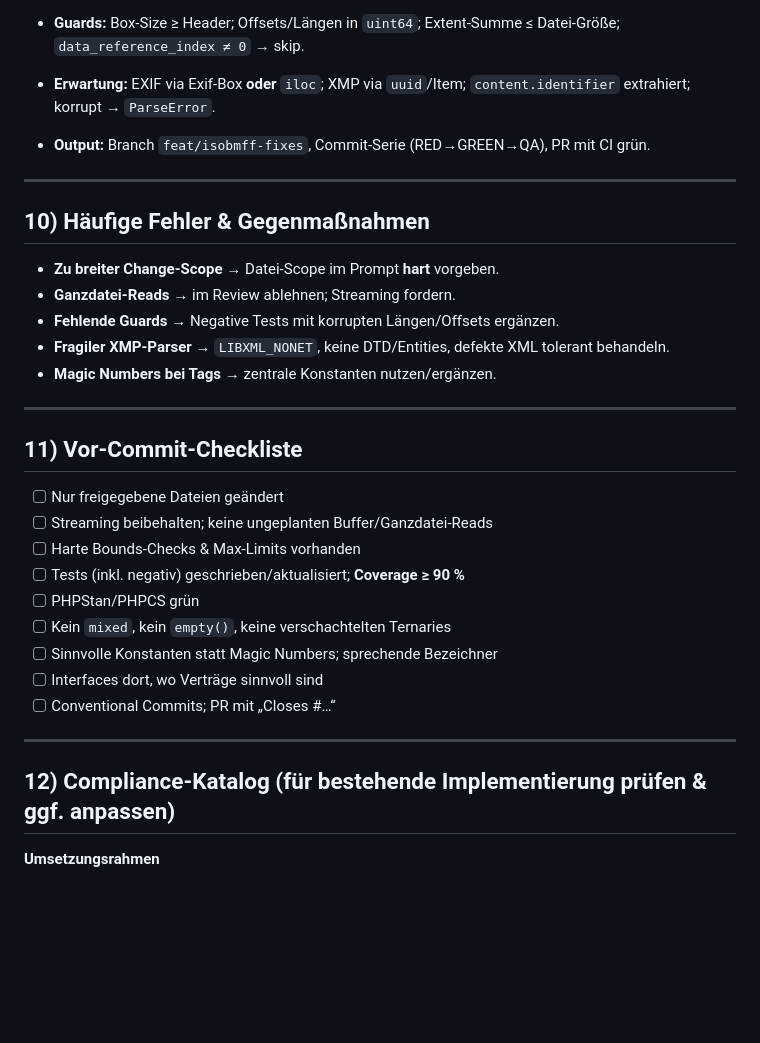
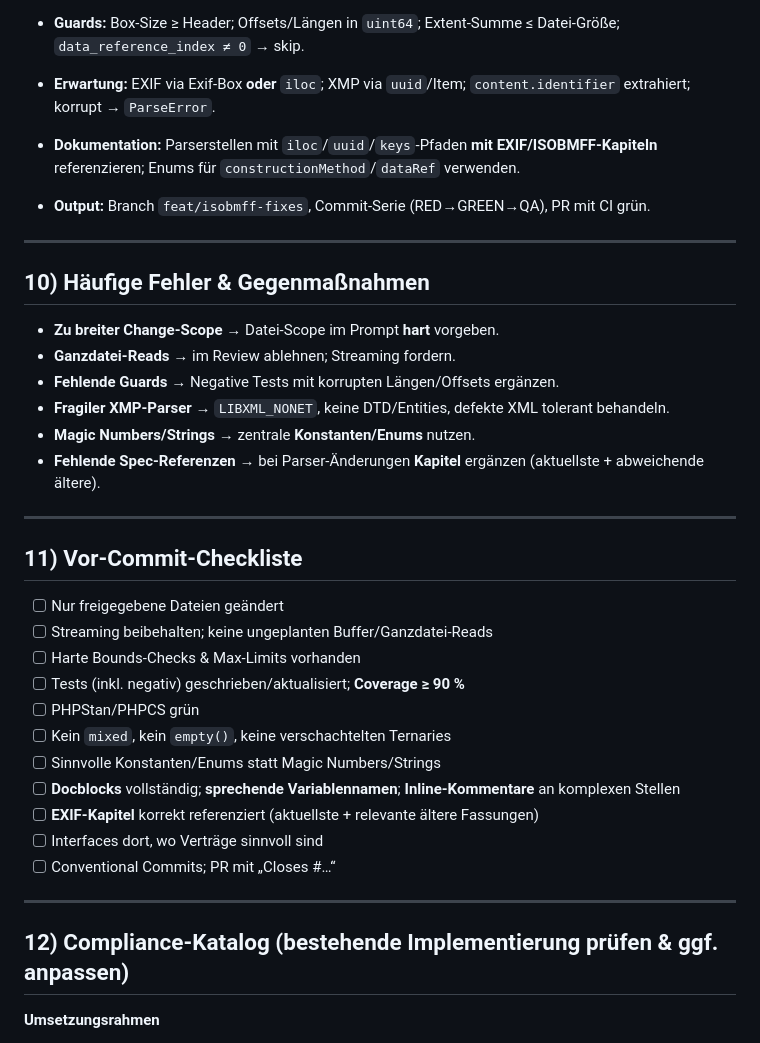
Before and after one commit to magicsunday/imagemeta, a Markdown page: AGENTS.md, the part around one of its changes. Drawn GitHub-style; blank space fills up the shorter version.

```diff
--- a/AGENTS.md
+++ b/AGENTS.md
@@ -189,6 +201,7 @@ Rolle: Release. Schreibe PR-Beschreibung (Übersicht, Details, Tests, Risiken, C
     * `tests/Parse/IsoBmff/**`
 * **Guards:** Box-Size ≥ Header; Offsets/Längen in `uint64`; Extent-Summe ≤ Datei-Größe; `data_reference_index ≠ 0` → skip.
 * **Erwartung:** EXIF via Exif-Box **oder** `iloc`; XMP via `uuid`/Item; `content.identifier` extrahiert; korrupt → `ParseError`.
+* **Dokumentation:** Parserstellen mit `iloc`/`uuid`/`keys`-Pfaden **mit EXIF/ISOBMFF-Kapiteln** referenzieren; Enums für `constructionMethod`/`dataRef` verwenden.
 * **Output:** Branch `feat/isobmff-fixes`, Commit-Serie (RED→GREEN→QA), PR mit CI grün.
 
 ---
@@ -199,7 +212,8 @@ Rolle: Release. Schreibe PR-Beschreibung (Übersicht, Details, Tests, Risiken, C
 * **Ganzdatei-Reads** → im Review ablehnen; Streaming fordern.
 * **Fehlende Guards** → Negative Tests mit korrupten Längen/Offsets ergänzen.
 * **Fragiler XMP-Parser** → `LIBXML_NONET`, keine DTD/Entities, defekte XML tolerant behandeln.
-* **Magic Numbers bei Tags** → zentrale Konstanten nutzen/ergänzen.
+* **Magic Numbers/Strings** → zentrale **Konstanten/Enums** nutzen.
+* **Fehlende Spec-Referenzen** → bei Parser-Änderungen **Kapitel** ergänzen (aktuellste + abweichende ältere).
 
 ---
 
@@ -211,13 +225,15 @@ Rolle: Release. Schreibe PR-Beschreibung (Übersicht, Details, Tests, Risiken, C
 * [ ] Tests (inkl. negativ) geschrieben/aktualisiert; **Coverage ≥ 90 %**
 * [ ] PHPStan/PHPCS grün
 * [ ] Kein `mixed`, kein `empty()`, keine verschachtelten Ternaries
-* [ ] Sinnvolle Konstanten statt Magic Numbers; sprechende Bezeichner
+* [ ] Sinnvolle Konstanten/Enums statt Magic Numbers/Strings
+* [ ] **Docblocks** vollständig; **sprechende Variablennamen**; **Inline-Kommentare** an komplexen Stellen
+* [ ] **EXIF-Kapitel** korrekt referenziert (aktuellste + relevante ältere Fassungen)
 * [ ] Interfaces dort, wo Verträge sinnvoll sind
 * [ ] Conventional Commits; PR mit „Closes #…“
 
 ---
 
-## 12) Compliance-Katalog (für bestehende Implementierung prüfen & ggf. anpassen)
+## 12) Compliance-Katalog (bestehende Implementierung prüfen & ggf. anpassen)
 
 **Umsetzungsrahmen**
 
```
Also changed, not shown: other parts of AGENTS.md (+47 -33 lines).
